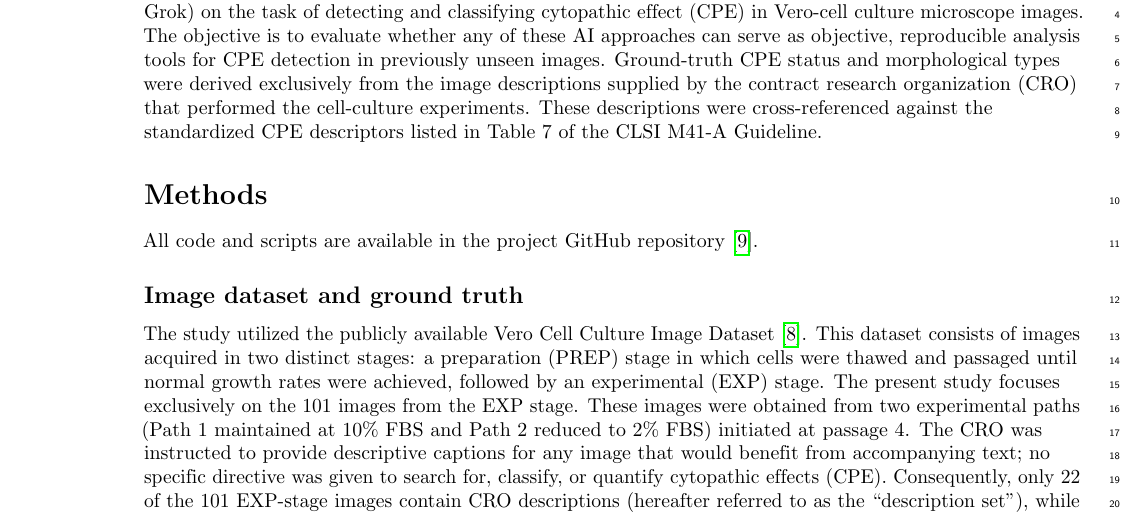
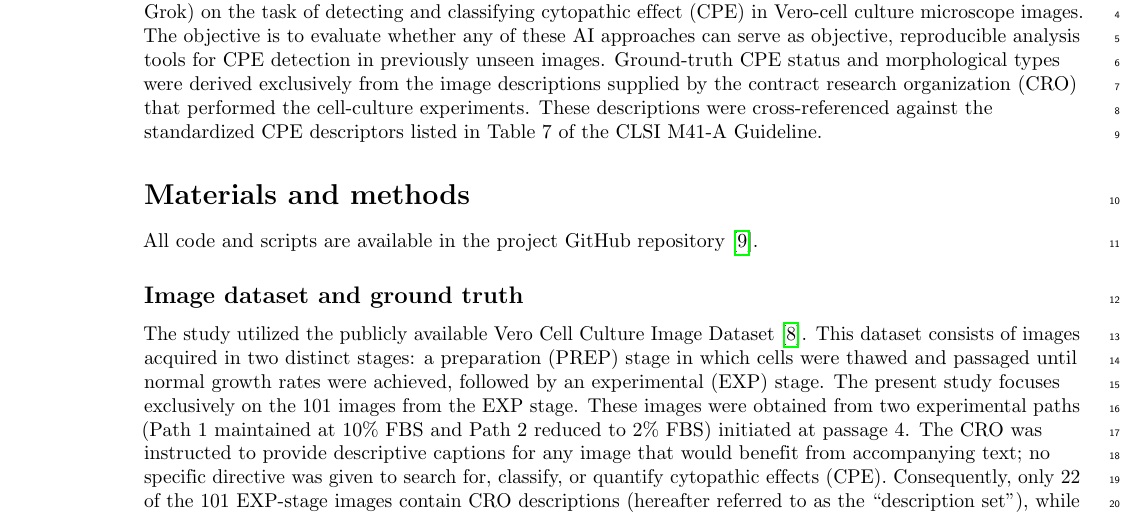
Before and after one commit to albert-mathews/VeroCellCultureImageProcessing, a LaTeX document (paper/main_plos.tex, which reads paper/methods.tex): part of page 2 of 16, cut so that both start at the same text. Compiled offline with pdfLaTeX; a missing bibliography style is replaced by a similar one.

Commit message:
align section heading name with PLOS

```diff
--- a/paper/methods.tex
+++ b/paper/methods.tex
@@ -1,4 +1,4 @@
-\section*{Methods}
+\section*{Materials and methods}
 \label{sec:methods}
 All code and scripts are available in the project GitHub repository \cite{github-verocell}.
 
```
